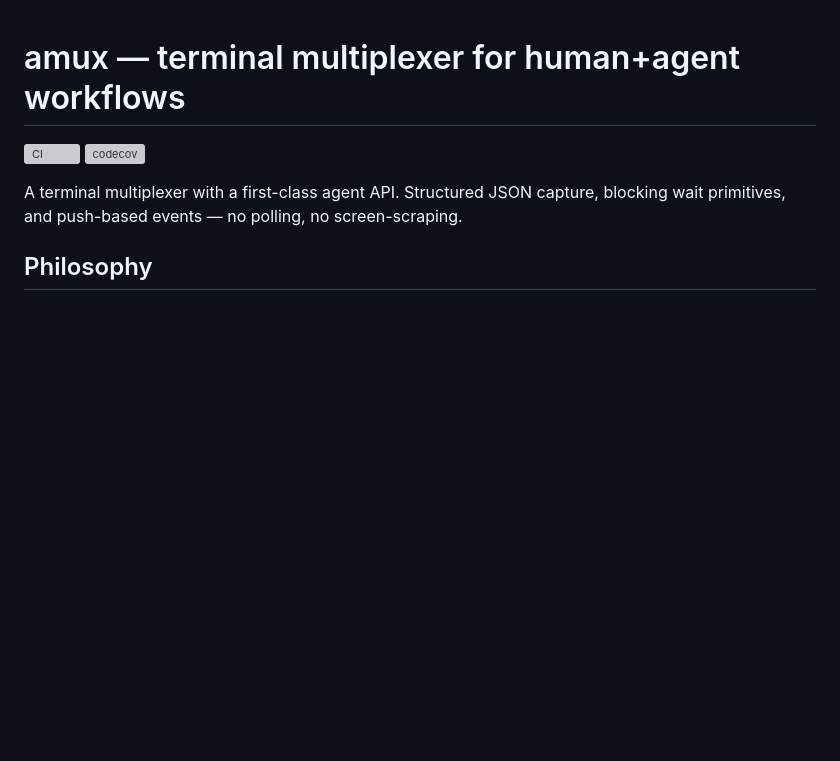
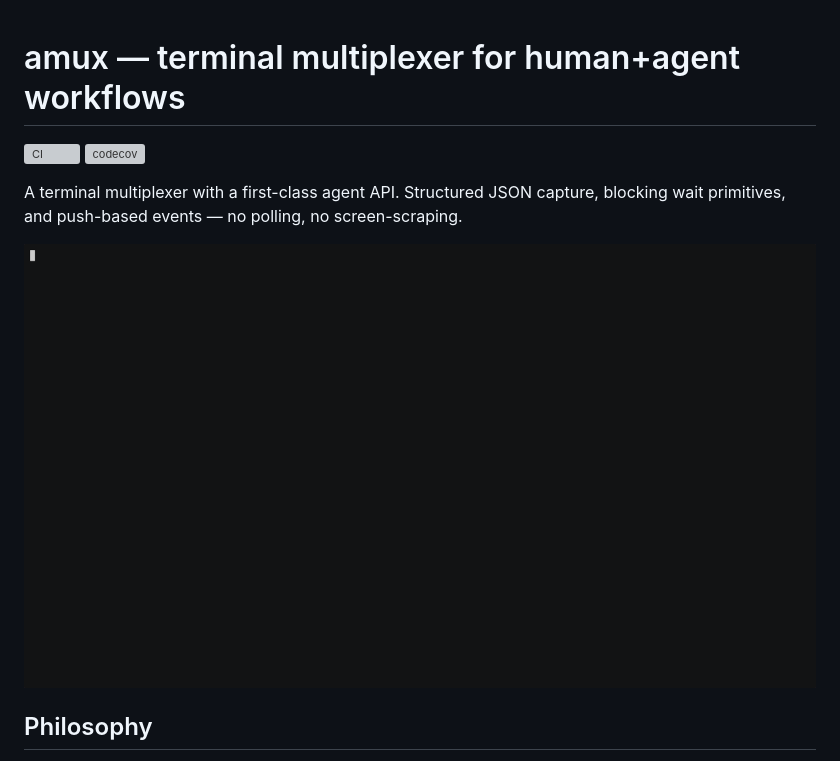
Before and after one commit to weill-labs/amux, a Markdown page: README.md, the part around the change. GitHub-like rendering; pictures changed too: demo/hero.gif (added); blank space fills up the shorter version; grey boxes are pictures that could not be loaded.

```diff
--- a/README.md
+++ b/README.md
@@ -4,6 +4,8 @@
 [![codecov](https://codecov.io/gh/weill-labs/amux/graph/badge.svg?token=RY0CPn9v7g)](https://codecov.io/gh/weill-labs/amux)
 
 A terminal multiplexer with a first-class agent API. Structured JSON capture, blocking wait primitives, and push-based events — no polling, no screen-scraping.
+
+![amux demo](demo/hero.gif)
 
 ## Philosophy
 
```
Also changed, not shown: 7 other files.
